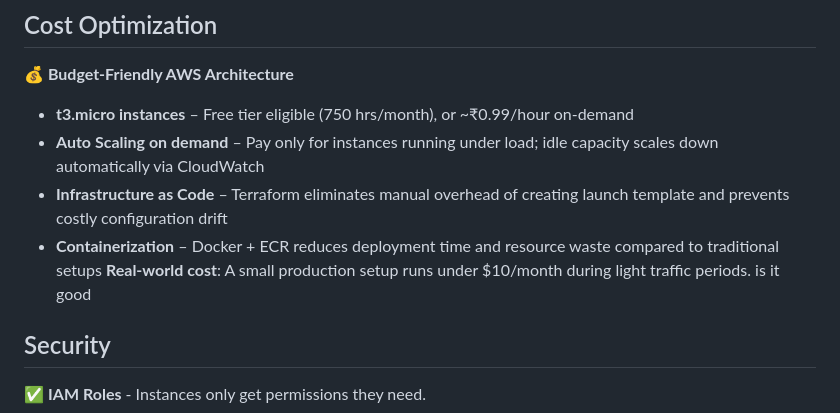
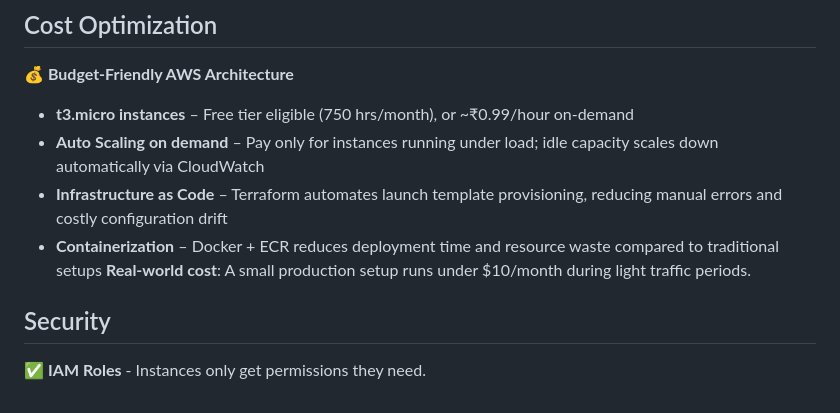
Before and after one commit to deepakraj-dj/aws-ec2-autoscaling-docker, a Markdown page: README.md, the part around the change. Drawn GitHub-style.

```diff
--- a/README.md
+++ b/README.md
@@ -77,9 +77,9 @@ Done! Your app is now live and auto-scaling. ✅
 **💰 Budget-Friendly AWS Architecture**
 - **t3.micro instances** – Free tier eligible (750 hrs/month), or ~₹0.99/hour on-demand
 - **Auto Scaling on demand** – Pay only for instances running under load; idle capacity scales down automatically via CloudWatch
-- **Infrastructure as Code** – Terraform eliminates manual overhead of creating launch template and prevents costly configuration drift
+- **Infrastructure as Code** – Terraform automates launch template provisioning, reducing manual errors and costly configuration drift
 - **Containerization** – Docker + ECR reduces deployment time and resource waste compared to traditional setups
-**Real-world cost**: A small production setup runs under $10/month during light traffic periods. is it good
+**Real-world cost**: A small production setup runs under $10/month during light traffic periods.
 
 ## Security
 
```
